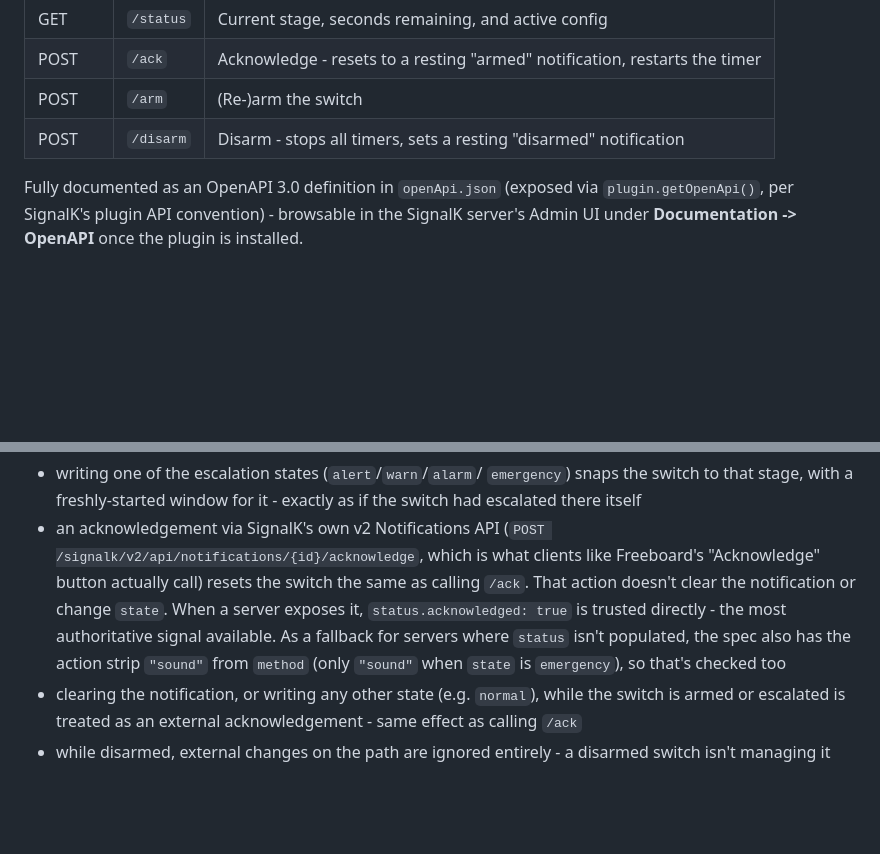
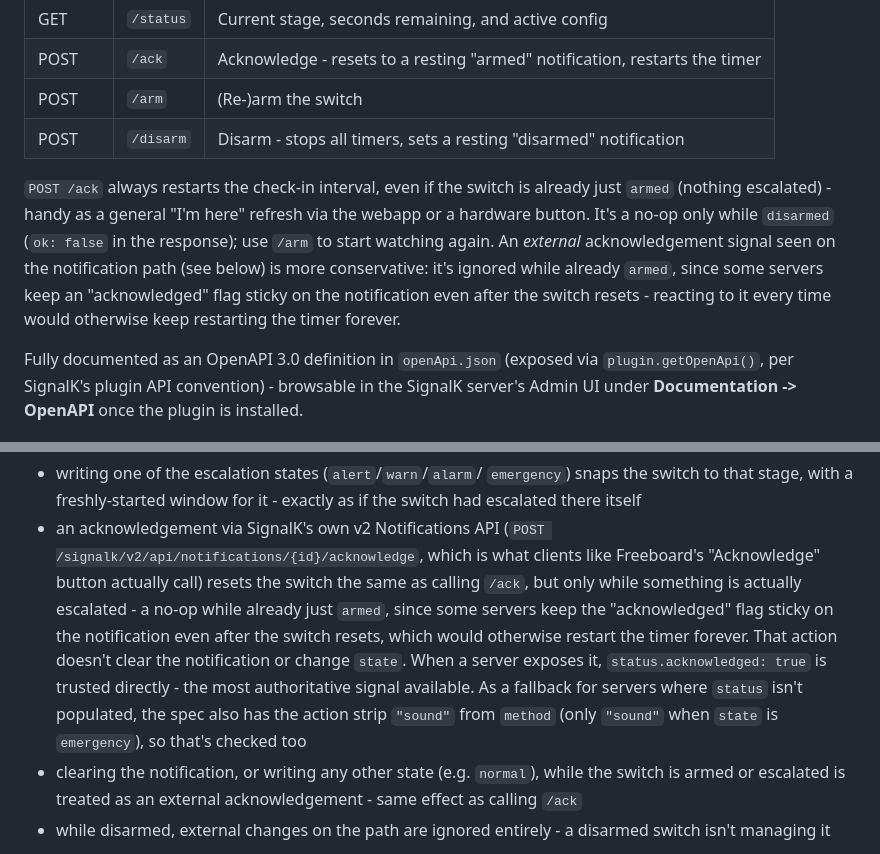
Before and after one commit to BoatHacks/signalk-dead-mans-switch, a Markdown page: README.md, 2 parts joined by grey strips. Drawn GitHub-style; blank space fills up the shorter version.

Commit message:
README: clarify ack behavior while already armed (REST always resets; external ack is a no-op to avoid the sticky-status loop)
Verified the rest of the README against the current code (schema defaults, REST endpoints, OpenAPI paths) - already accurate.

```diff
--- a/README.md
+++ b/README.md
@@ -101,6 +101,16 @@ All endpoints are mounted at `/plugins/signalk-dead-mans-switch`.
 | POST   | `/arm`     | (Re-)arm the switch                                      |
 | POST   | `/disarm`  | Disarm - stops all timers, sets a resting "disarmed" notification |
 
+`POST /ack` always restarts the check-in interval, even if the switch
+is already just `armed` (nothing escalated) - handy as a general
+"I'm here" refresh via the webapp or a hardware button. It's a no-op
+only while `disarmed` (`ok: false` in the response); use `/arm` to
+start watching again. An *external* acknowledgement signal seen on the
+notification path (see below) is more conservative: it's ignored
+while already `armed`, since some servers keep an "acknowledged" flag
+sticky on the notification even after the switch resets - reacting to
+it every time would otherwise keep restarting the timer forever.
+
 Fully documented as an OpenAPI 3.0 definition in `openApi.json`
 (exposed via `plugin.getOpenApi()`, per SignalK's plugin API
 convention) - browsable in the SignalK server's Admin UI under
@@ -132,12 +142,16 @@ Either path reacts the same way to what it sees:
 - an acknowledgement via SignalK's own v2 Notifications API (`POST
   /signalk/v2/api/notifications/{id}/acknowledge`, which is what clients
   like Freeboard's "Acknowledge" button actually call) resets the switch
-  the same as calling `/ack`. That action doesn't clear the notification
-  or change `state`. When a server exposes it, `status.acknowledged:
-  true` is trusted directly - the most authoritative signal available.
-  As a fallback for servers where `status` isn't populated, the spec
-  also has the action strip `"sound"` from `method` (only `"sound"`
-  when `state` is `emergency`), so that's checked too
+  the same as calling `/ack`, but only while something is actually
+  escalated - a no-op while already just `armed`, since some servers
+  keep the "acknowledged" flag sticky on the notification even after
+  the switch resets, which would otherwise restart the timer forever.
+  That action doesn't clear the notification or change `state`. When a
+  server exposes it, `status.acknowledged: true` is trusted directly -
+  the most authoritative signal available. As a fallback for servers
+  where `status` isn't populated, the spec also has the action strip
+  `"sound"` from `method` (only `"sound"` when `state` is `emergency`),
+  so that's checked too
 - clearing the notification, or writing any other state (e.g.
   `normal`), while the switch is armed or escalated is treated as an
   external acknowledgement - same effect as calling `/ack`
```
